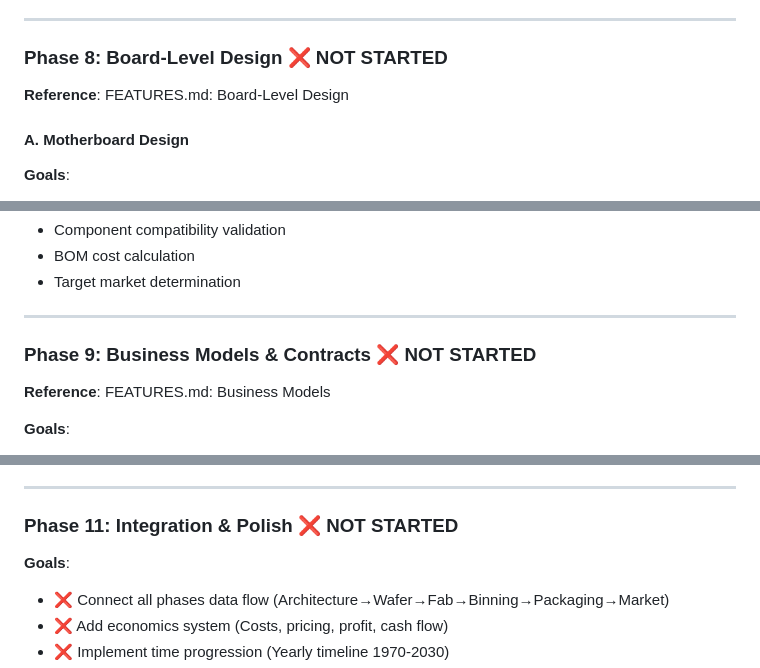
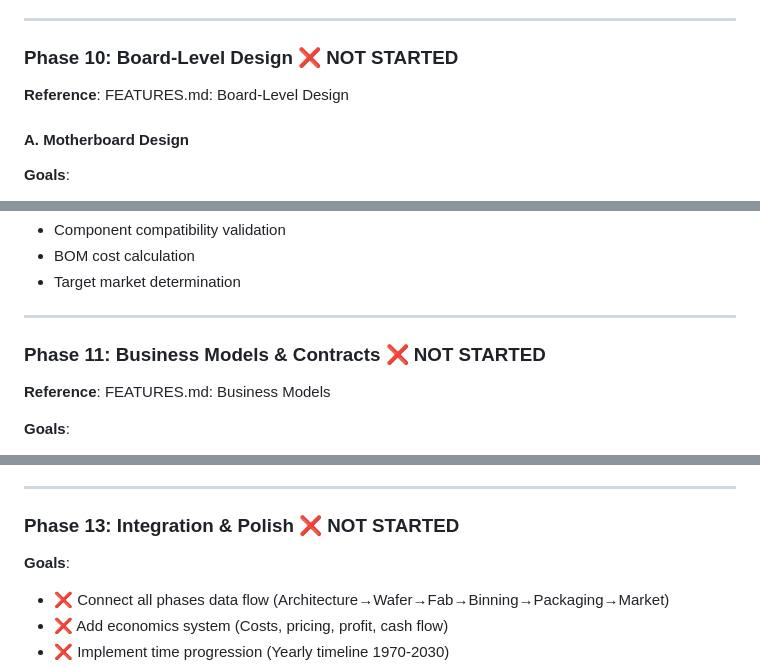
Before and after one commit to sh0tybumbati/silicon-tycoon, a Markdown page: PLANNING.md, 3 parts joined by grey strips. GitHub-like rendering.

```diff
--- a/PLANNING.md
+++ b/PLANNING.md
@@ -226,7 +333,7 @@ This document provides a high-level project management view of Silicon Tycoon de
 
 ---
 
-### Phase 8: Board-Level Design ❌ NOT STARTED
+### Phase 10: Board-Level Design ❌ NOT STARTED
 **Reference**: FEATURES.md: Board-Level Design
 
 #### A. Motherboard Design
@@ -256,7 +363,7 @@ This document provides a high-level project management view of Silicon Tycoon de
 
 ---
 
-### Phase 9: Business Models & Contracts ❌ NOT STARTED
+### Phase 11: Business Models & Contracts ❌ NOT STARTED
 **Reference**: FEATURES.md: Business Models
 
 **Goals**:
@@ -296,7 +403,7 @@ This document provides a high-level project management view of Silicon Tycoon de
 
 ---
 
-### Phase 11: Integration & Polish ❌ NOT STARTED
+### Phase 13: Integration & Polish ❌ NOT STARTED
 
 **Goals**:
 - ❌ Connect all phases data flow (Architecture→Wafer→Fab→Binning→Packaging→Market)
```
Also changed, not shown: other parts of PLANNING.md (+110 -3 lines).
